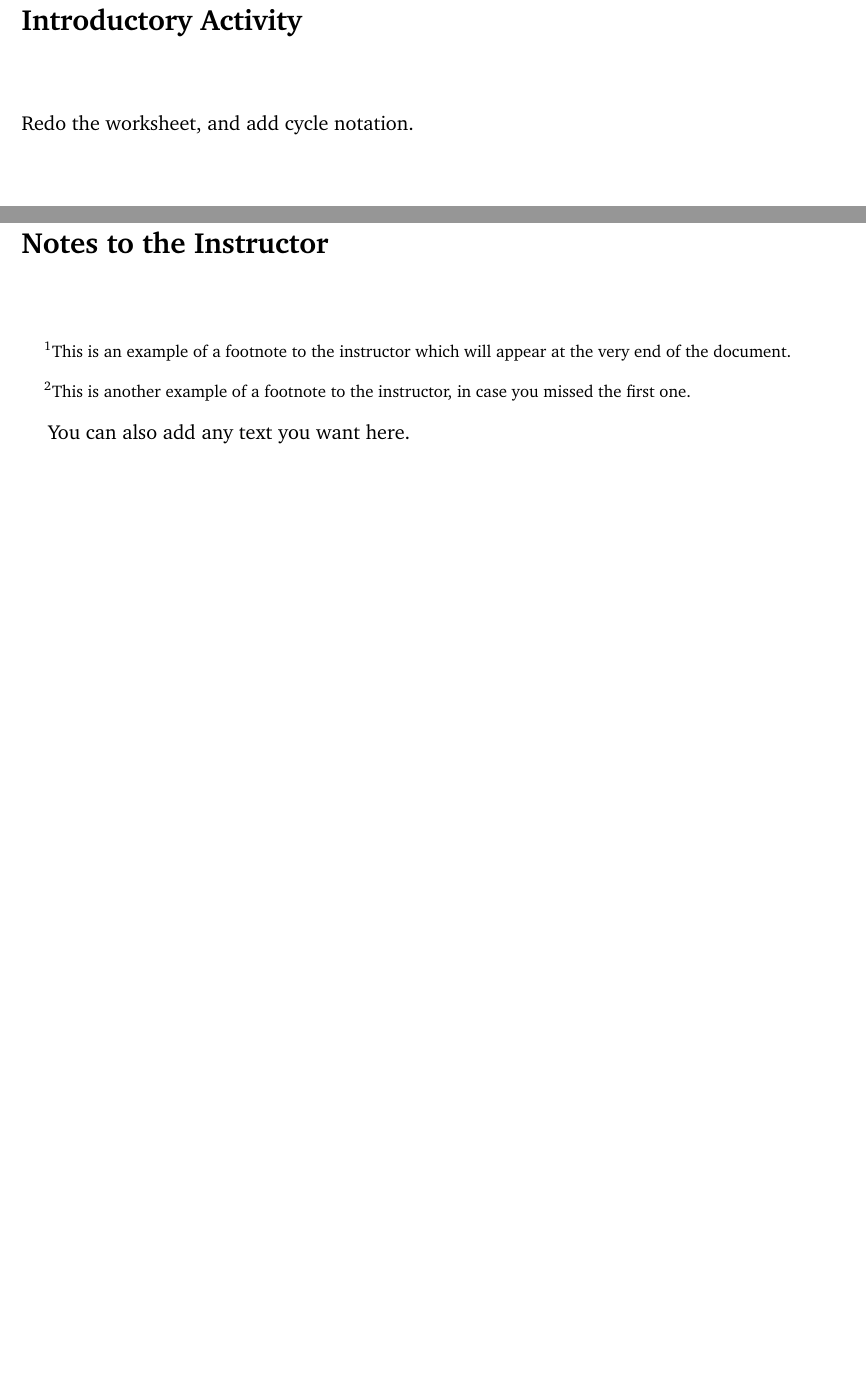
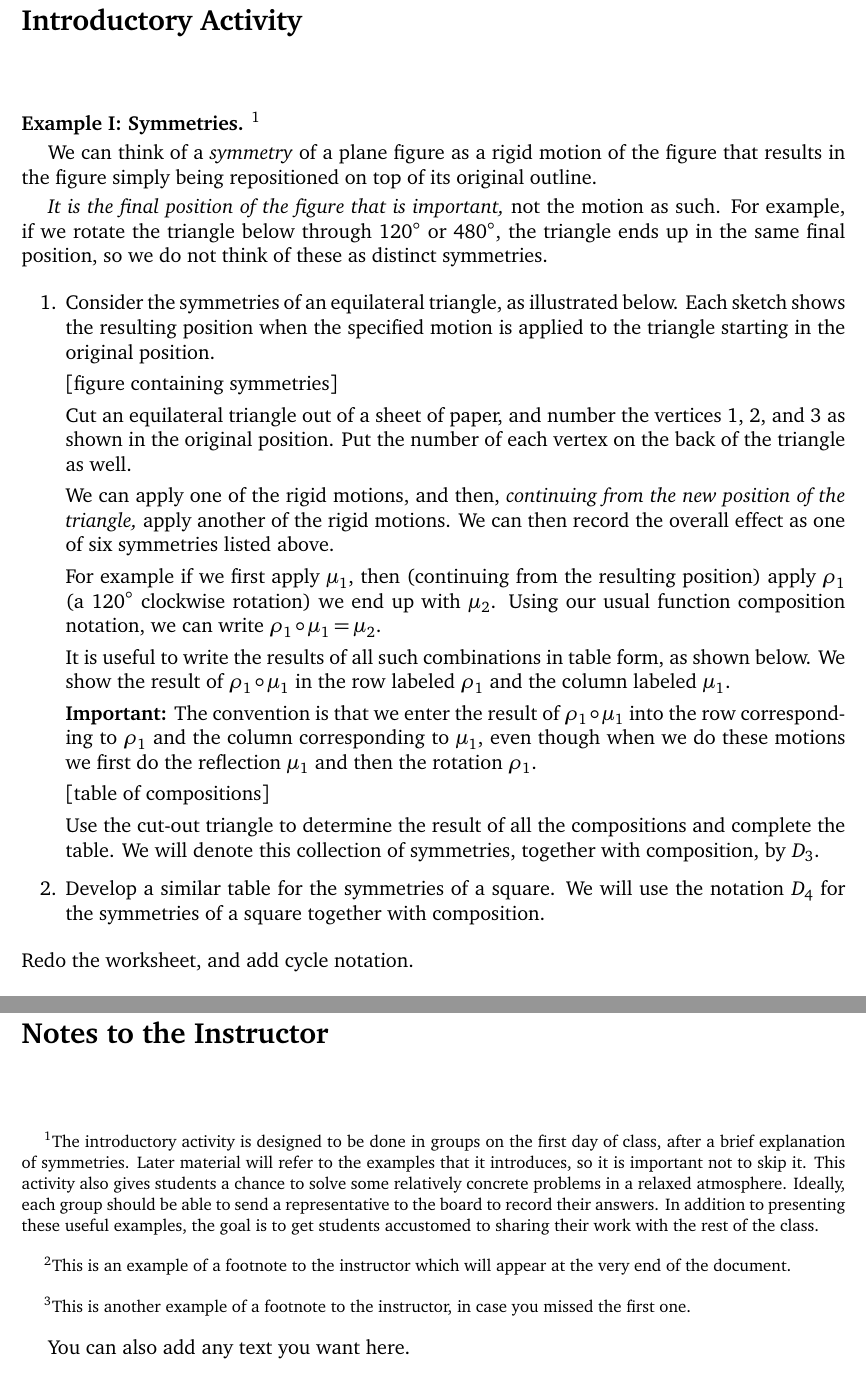
Before and after one commit to khansen3rd/algebra, a LaTeX thesis (algebra.tex): two parts of pages 6 and 15 of 15, joined at a grey line, cut so that both start at the same text, the shorter picture padded with empty space. Compiled offline with pdfLaTeX; a LaTeX package or settings file that is missing is left out.

Commit message:
Started revising worksheet.

```diff
--- a/algebra.tex
+++ b/algebra.tex
@@ -73,10 +73,39 @@ These notes (along with the sequel) give a comprehensive coverage of two semeste
 
 \mainmatter
 
-%%%%%%%%%%%%%%%%%%%%%%%%%%%BEGIN REMOVAL {4} %%%%%%%%%%%%%%%%%%%%%%%%%%%%%%%%%
-
 \chapter*{Introductory Activity}
 
+\textbf{Example I: Symmetries.}
+\begin{annotation}
+ \endnote{The introductory activity is designed to be done in groups on the first day of class, after a brief explanation of symmetries. Later material will refer to the examples that it introduces, so it is important not to skip it. This activity also gives students a chance to solve some relatively concrete problems in a relaxed atmosphere. Ideally, each group should be able to send a representative to the board to record their answers. In addition to presenting these useful examples, the goal is to get students accustomed to sharing their work with the rest of the class.}
+\end{annotation}
+
+We can think of a \textit{symmetry} of a plane figure as a rigid motion of the figure that results in the figure simply being repositioned on top of its original outline.
+
+\textit{It is the final position of the figure that is important,} not the motion as such. For example, if we rotate the triangle below through $120^\circ$ or $480^\circ$, the triangle ends up in the same final position, so we do not think of these as distinct symmetries.
+
+\begin{enumerate}
+    \item Consider the symmetries of an equilateral triangle, as illustrated below. Each sketch shows the resulting position when the specified motion is applied to the triangle starting in the original position.
+
+    [figure containing symmetries]
+
+    Cut an equilateral triangle out of a sheet of paper, and number the vertices 1, 2, and 3 as shown in the original position. Put the number of each vertex on the back of the triangle as well.
+
+    We can apply one of the rigid motions, and then, \textit{continuing from the new position of the triangle,} apply another of the rigid motions. We can then record the overall effect as one of six symmetries listed above.
+
+    For example if we first apply $\mu_1$, then (continuing from the resulting position) apply $\rho_1$ (a $120^\circ$ clockwise rotation) we end up with $\mu_2$. Using our usual function composition notation, we can write $\rho_1 \circ \mu_1 = \mu_2$.
+
+    It is useful to write the results of all such combinations in table form, as shown below. We show the result of $\rho_1 \circ \mu_1$ in the row labeled $\rho_1$ and the column labeled $\mu_1$.
+
+    \textbf{Important:} The convention is that we enter the result of $\rho_1 \circ \mu_1$ into the row corresponding to $\rho_1$ and the column corresponding to $\mu_1$, even though when we do these motions we first do the reflection $\mu_1$ and then the rotation $\rho_1$.
+
+    [table of compositions]
+
+    Use the cut-out triangle to determine the result of all the compositions and complete the table. We will denote this collection of symmetries, together with composition, by $D_3$.
+
+    \item Develop a similar table for the symmetries of a square. We will use the notation $D_4$ for the symmetries of a square together with composition.
+
+\end{enumerate}
 Redo the worksheet, and add cycle notation.
 
 \chapter{Introduction to Groups}
```
Also changed, not shown: algebra.tex (2 more changed lines).
